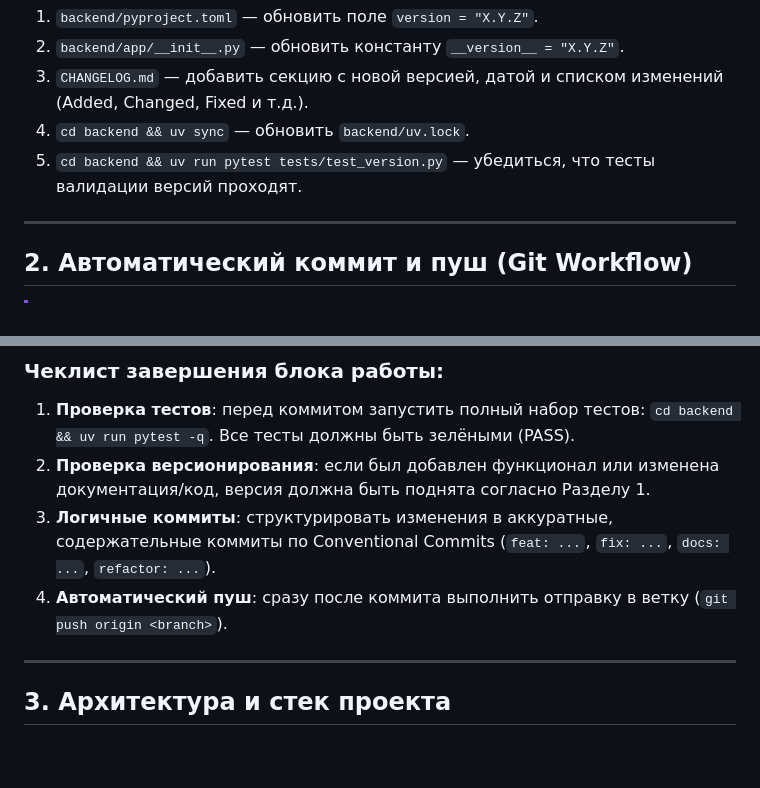
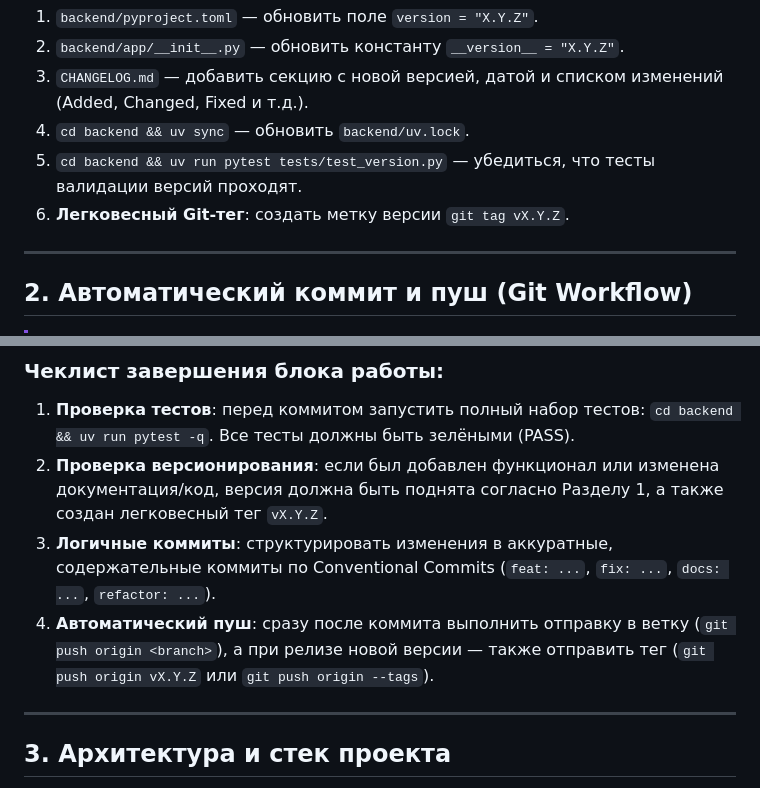
Before and after one commit to explesy/voice-of-luna, a Markdown page: AGENTS.md, 2 parts joined by grey strips. Drawn GitHub-style; blank space fills up the shorter version.

Commit message:
docs(agents): add lightweight git tag workflow to release checklist

```diff
--- a/AGENTS.md
+++ b/AGENTS.md
@@ -30,6 +30,7 @@
 3. `CHANGELOG.md` — добавить секцию с новой версией, датой и списком изменений (Added, Changed, Fixed и т.д.).
 4. `cd backend && uv sync` — обновить `backend/uv.lock`.
 5. `cd backend && uv run pytest tests/test_version.py` — убедиться, что тесты валидации версий проходят.
+6. **Легковесный Git-тег**: создать метку версии `git tag vX.Y.Z`.
 
 ---
 
@@ -42,9 +43,9 @@
 
 ### Чеклист завершения блока работы:
 1. **Проверка тестов**: перед коммитом запустить полный набор тестов: `cd backend && uv run pytest -q`. Все тесты должны быть зелёными (PASS).
-2. **Проверка версионирования**: если был добавлен функционал или изменена документация/код, версия должна быть поднята согласно Разделу 1.
+2. **Проверка версионирования**: если был добавлен функционал или изменена документация/код, версия должна быть поднята согласно Разделу 1, а также создан легковесный тег `vX.Y.Z`.
 3. **Логичные коммиты**: структурировать изменения в аккуратные, содержательные коммиты по Conventional Commits (`feat: ...`, `fix: ...`, `docs: ...`, `refactor: ...`).
-4. **Автоматический пуш**: сразу после коммита выполнить отправку в ветку (`git push origin <branch>`).
+4. **Автоматический пуш**: сразу после коммита выполнить отправку в ветку (`git push origin <branch>`), а при релизе новой версии — также отправить тег (`git push origin vX.Y.Z` или `git push origin --tags`).
 
 ---
 
```
